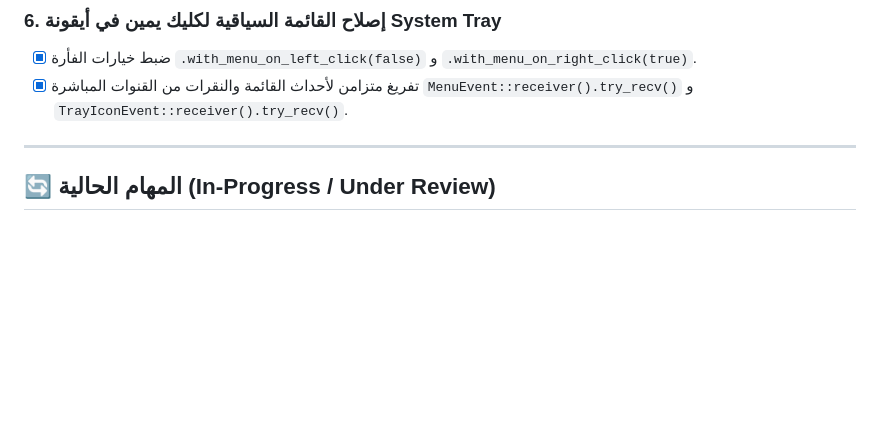
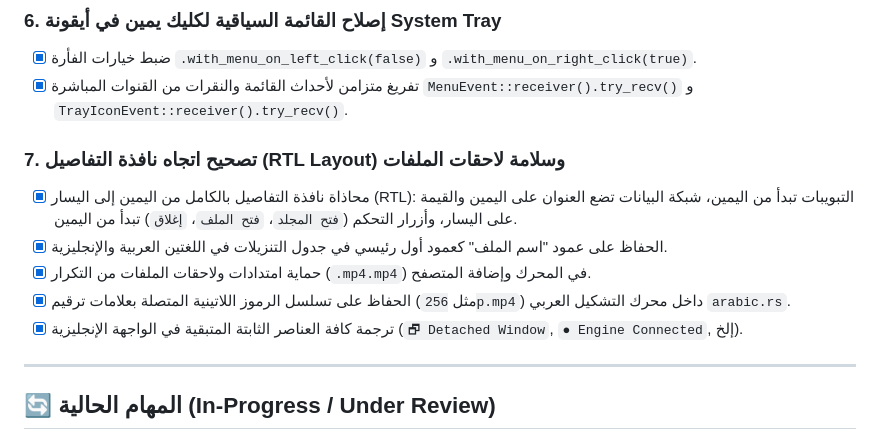
Before and after one commit to m4ohamed/rust-idm, a Markdown page: development_roadmap.md, the part around the change. GitHub-like rendering; blank space fills up the shorter version.

Commit message:
docs: update development_roadmap.md with RTL details dialog and extension fix milestones

```diff
--- a/development_roadmap.md
+++ b/development_roadmap.md
@@ -35,6 +35,13 @@
 - [x] ضبط خيارات الفأرة `.with_menu_on_left_click(false)` و `.with_menu_on_right_click(true)`.
 - [x] تفريغ متزامن لأحداث القائمة والنقرات من القنوات المباشرة `MenuEvent::receiver().try_recv()` و `TrayIconEvent::receiver().try_recv()`.
 
+### 7. تصحيح اتجاه نافذة التفاصيل (RTL Layout) وسلامة لاحقات الملفات
+- [x] محاذاة نافذة التفاصيل بالكامل من اليمين إلى اليسار (RTL): التبويبات تبدأ من اليمين، شبكة البيانات تضع العنوان على اليمين والقيمة على اليسار، وأزرار التحكم (`فتح المجلد`، `فتح الملف`، `إغلاق`) تبدأ من اليمين.
+- [x] الحفاظ على عمود "اسم الملف" كعمود أول رئيسي في جدول التنزيلات في اللغتين العربية والإنجليزية.
+- [x] حماية امتدادات ولاحقات الملفات من التكرار (`.mp4.mp4`) في المحرك وإضافة المتصفح.
+- [x] الحفاظ على تسلسل الرموز اللاتينية المتصلة بعلامات ترقيم (مثل `256p.mp4`) داخل محرك التشكيل العربي `arabic.rs`.
+- [x] ترجمة كافة العناصر الثابتة المتبقية في الواجهة الإنجليزية (`🗗 Detached Window`, `● Engine Connected`, إلخ).
+
 ---
 
 ## 🔄 المهام الحالية (In-Progress / Under Review)
```
